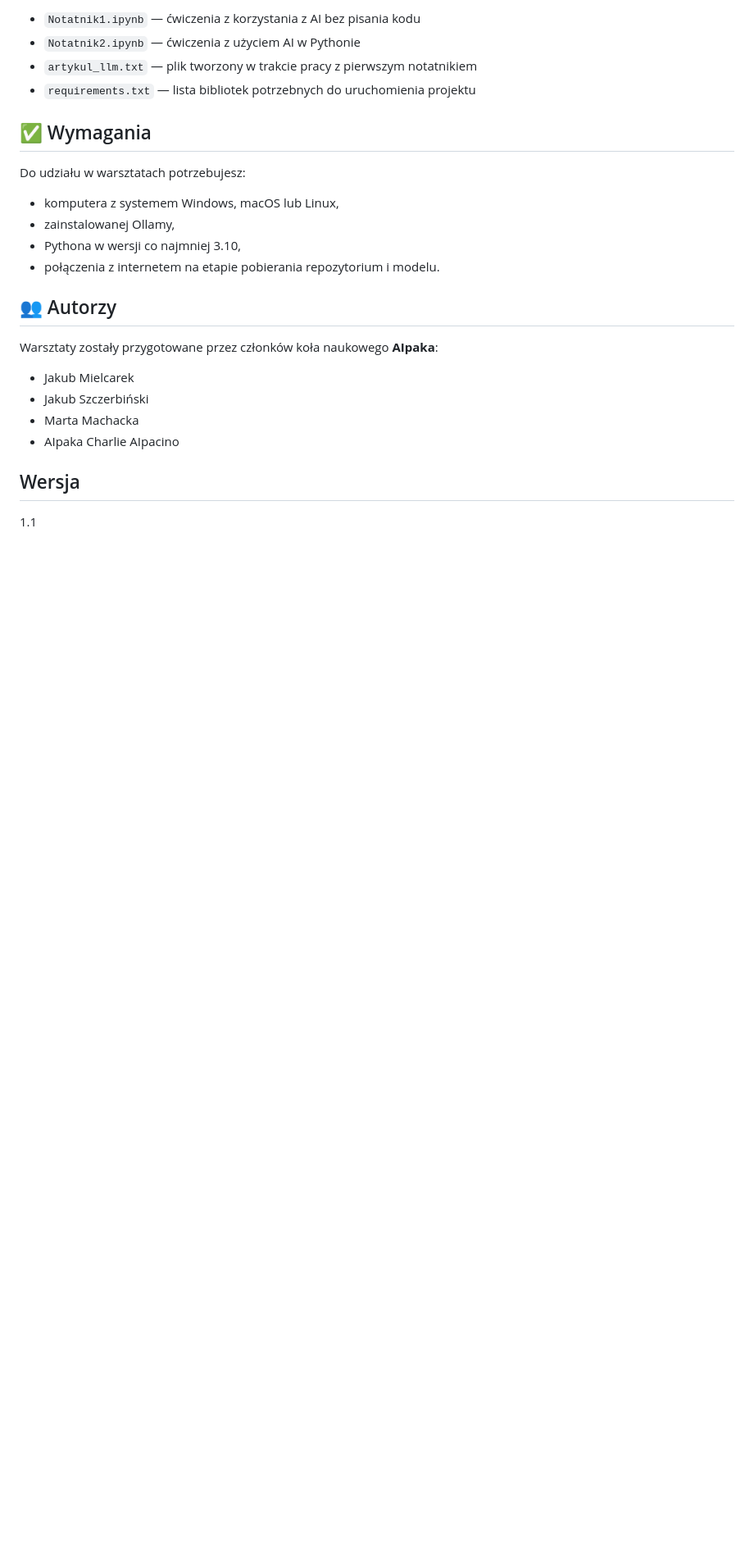
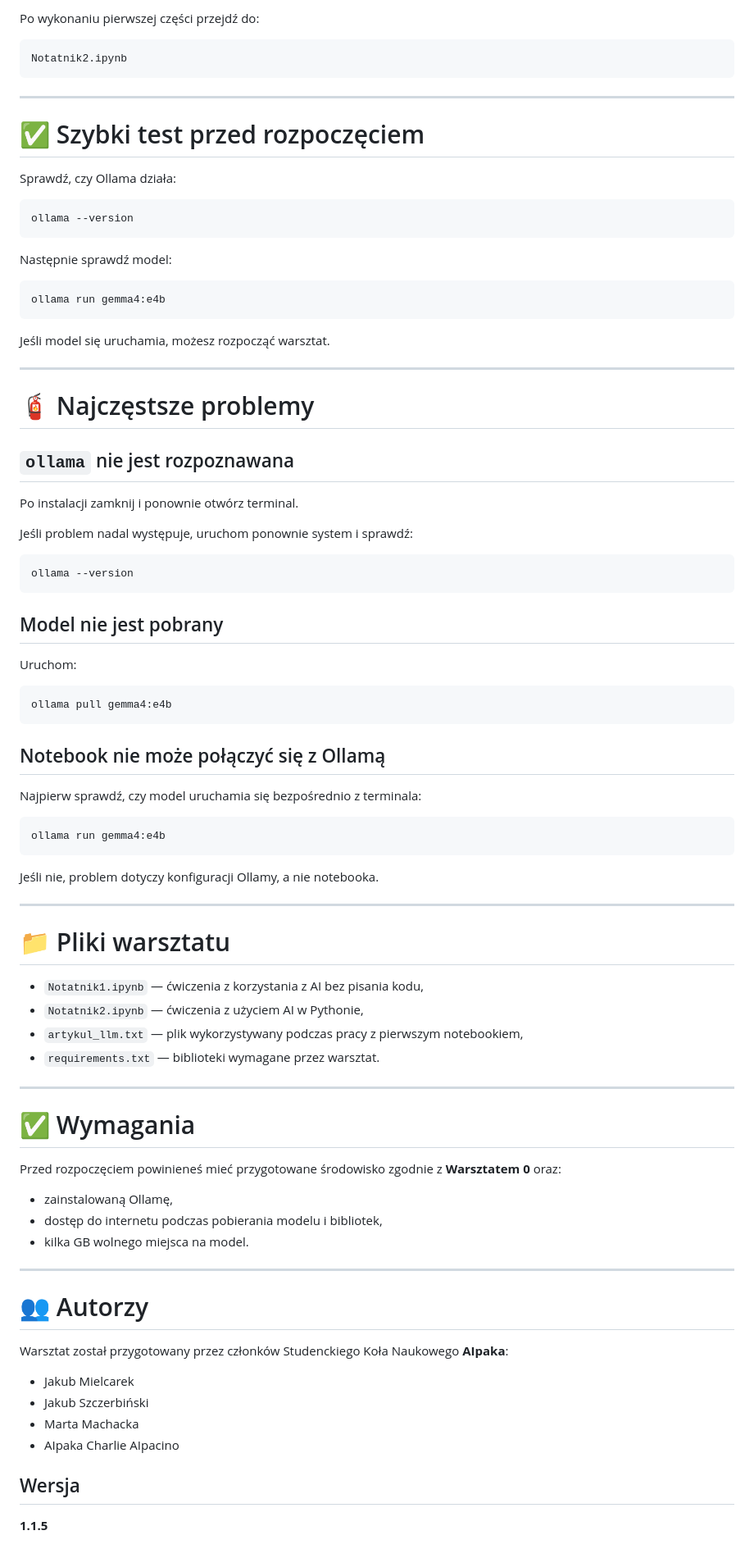
Before and after one commit to AIpakaCharlie/workshops, a Markdown page: 1 Wprowadzenie do lokalnych LLM z Ollamą/README.md, the part around one of its changes. Shown at 82% size. Rendered like a GitHub page; blank space fills up the shorter version.

````diff
--- a/1 Wprowadzenie do lokalnych LLM z Ollamą/README.md
+++ b/1 Wprowadzenie do lokalnych LLM z Ollamą/README.md
@@ -164,21 +165,84 @@ Po chwili w przeglądarce otworzy się Jupyter. Wybierz plik `Notatnik1.ipynb` i
 
-- `Notatnik1.ipynb` — ćwiczenia z korzystania z AI bez pisania kodu
-- `Notatnik2.ipynb` — ćwiczenia z użyciem AI w Pythonie
-- `artykul_llm.txt` — plik tworzony w trakcie pracy z pierwszym notatnikiem
-- `requirements.txt` — lista bibliotek potrzebnych do uruchomienia projektu
+Po wykonaniu pierwszej części przejdź do:
 
-## ✅ Wymagania
+```text
+Notatnik2.ipynb
+```
 
-Do udziału w warsztatach potrzebujesz:
+---
 
-- komputera z systemem Windows, macOS lub Linux,
-- zainstalowanej Ollamy,
-- Pythona w wersji co najmniej 3.10,
-- połączenia z internetem na etapie pobierania repozytorium i modelu.
+# ✅ Szybki test przed rozpoczęciem
 
-## 👥 Autorzy
+Sprawdź, czy Ollama działa:
 
-Warsztaty zostały przygotowane przez członków koła naukowego **AIpaka**:
+```bash
+ollama --version
+```
+
+Następnie sprawdź model:
+
+```bash
+ollama run gemma4:e4b
+```
+
+Jeśli model się uruchamia, możesz rozpocząć warsztat.
+
+---
+
+# 🧯 Najczęstsze problemy
+
+## `ollama` nie jest rozpoznawana
+
+Po instalacji zamknij i ponownie otwórz terminal.
+
+Jeśli problem nadal występuje, uruchom ponownie system i sprawdź:
+
+```bash
+ollama --version
+```
+
+## Model nie jest pobrany
+
+Uruchom:
+
+```bash
+ollama pull gemma4:e4b
+```
+
+## Notebook nie może połączyć się z Ollamą
+
+Najpierw sprawdź, czy model uruchamia się bezpośrednio z terminala:
+
+```bash
+ollama run gemma4:e4b
+```
+
+Jeśli nie, problem dotyczy konfiguracji Ollamy, a nie notebooka.
+
+---
+
+# 📁 Pliki warsztatu
+
+- `Notatnik1.ipynb` — ćwiczenia z korzystania z AI bez pisania kodu,
+- `Notatnik2.ipynb` — ćwiczenia z użyciem AI w Pythonie,
+- `artykul_llm.txt` — plik wykorzystywany podczas pracy z pierwszym notebookiem,
+- `requirements.txt` — biblioteki wymagane przez warsztat.
+
+---
+
+# ✅ Wymagania
+
+Przed rozpoczęciem powinieneś mieć przygotowane środowisko zgodnie z **Warsztatem 0** oraz:
+
+- zainstalowaną Ollamę,
+- dostęp do internetu podczas pobierania modelu i bibliotek,
+- kilka GB wolnego miejsca na model.
+
+---
+
+# 👥 Autorzy
+
+Warsztat został przygotowany przez członków Studenckiego Koła Naukowego **AIpaka**:
 
 - Jakub Mielcarek
 - Jakub Szczerbiński
@@ -187,4 +251,4 @@ Warsztaty zostały przygotowane przez członków koła naukowego **AIpaka**:
 
 ## Wersja
 
-1.1
+**1.1.5**
````
Also changed, not shown: other parts of 1 Wprowadzenie do lokalnych LLM z Ollamą/README.md (+91 -90 lines), 0 Instalacja Pythona/README.md (added, +265 -0 lines).
